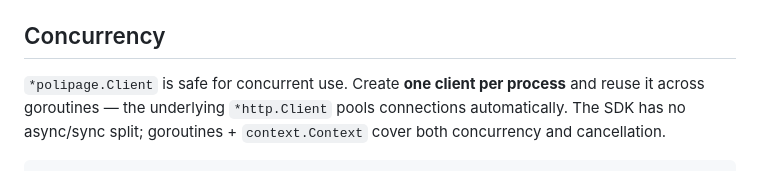
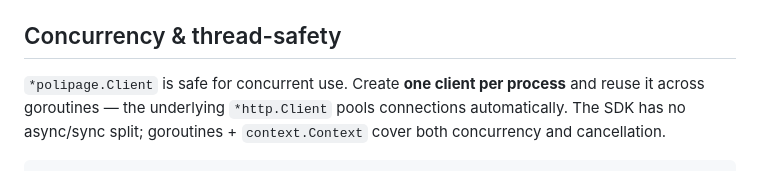
Before and after one commit to poli-page/sdk-go, a Markdown page: README.md, the part around the change. Rendered like a GitHub page.

Commit message:
docs(readme): polish prose
Co-Authored-By: Claude Opus 4.7 (1M context) <noreply@anthropic.com>

```diff
--- a/README.md
+++ b/README.md
@@ -341,7 +341,7 @@ The SDK uses Go's type system to enforce the contract at compile time:
 - Nullable wire fields (`ProjectID`, `Version`, `Orientation`, `Locale`, …) are `*string` to distinguish JSON `null` from empty strings.
 - `Opt[T any](v T) *T` turns a literal into a `*T` for optional fields: `Version: polipage.Opt("1.0.0")`.
 
-## Concurrency
+## Concurrency & thread-safety
 
 `*polipage.Client` is safe for concurrent use. Create **one client per process** and reuse it across goroutines — the underlying `*http.Client` pools connections automatically. The SDK has no async/sync split; goroutines + `context.Context` cover both concurrency and cancellation.
 
```
